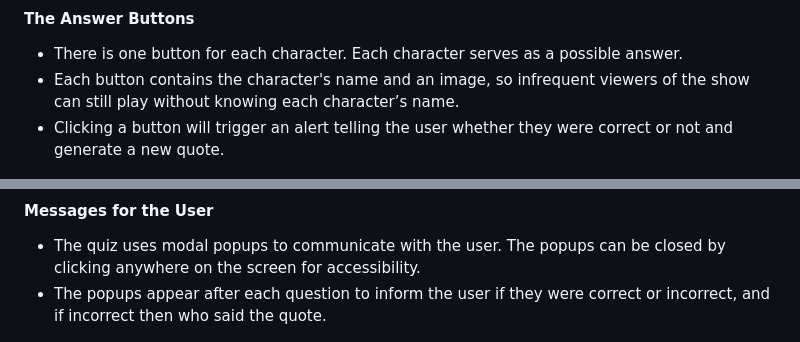
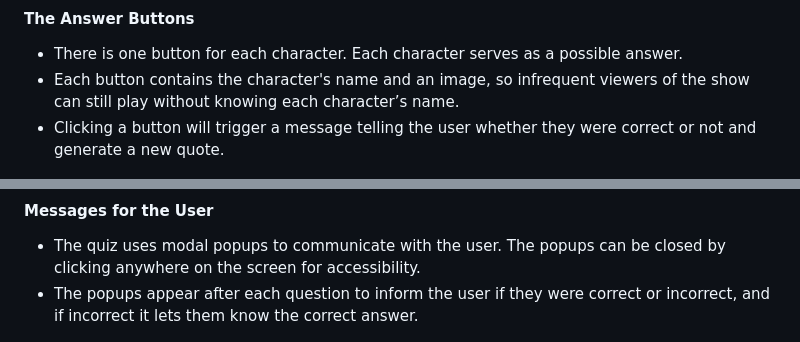
Before and after one commit to RachelfromIreland/friends-quote-quiz, a Markdown page: README.md, 2 parts joined by grey strips. GitHub-like rendering.

Commit message:
Remove reference to alerts from README

```diff
--- a/README.md
+++ b/README.md
@@ -47,7 +47,7 @@ The site can be accessed by this [link](https://rachelfromireland.github.io/frie
 #### The Answer Buttons
 - There is one button for each character.  Each character serves as a possible answer.
 - Each button contains the character's name and an image, so infrequent viewers of the show can still play without knowing each character’s name.
-- Clicking a button will trigger an alert telling the user whether they were correct or not and generate a new quote.
+- Clicking a button will trigger a message telling the user whether they were correct or not and generate a new quote.
 
 ![Answer Buttons on Mobile Screenshot](/documents/mobi-answer-buttons.png)
 
@@ -59,7 +59,7 @@ The site can be accessed by this [link](https://rachelfromireland.github.io/frie
 
 #### Messages for the User
 - The quiz uses modal popups to communicate with the user.  The popups can be closed by clicking anywhere on the screen for accessibility.
-- The popups appear after each question to inform the user if they were correct or incorrect, and if incorrect then who said the quote.
+- The popups appear after each question to inform the user if they were correct or incorrect, and if incorrect it lets them know the correct answer.
 
 ![Answer Message Popup Screenshot](/documents/answer-message.png)
 
```
